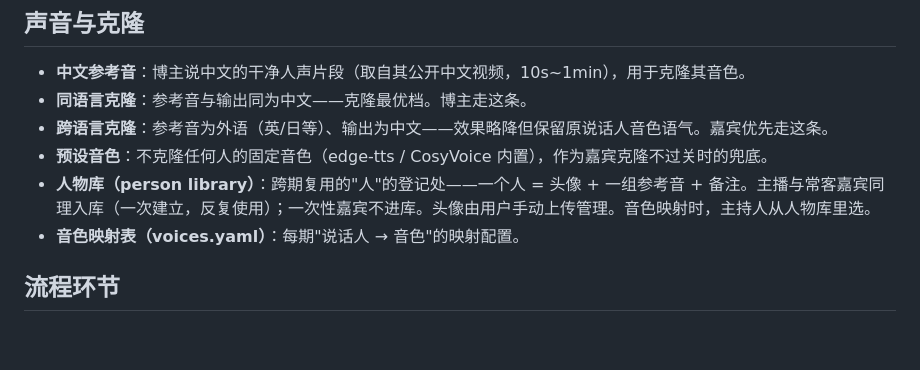
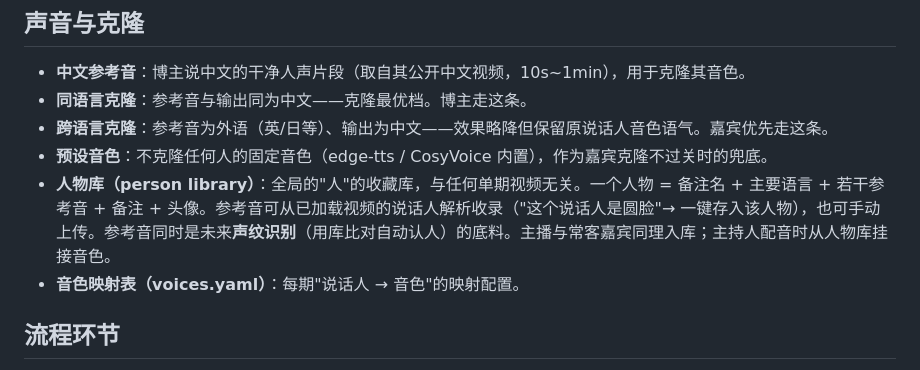
Before and after one commit to allanpk716/boke, a Markdown page: CONTEXT.md, the part around the change. Drawn GitHub-style; blank space fills up the shorter version.

Commit message:
人物库升级为全局通用收藏(语言+参考音+溯源+备注) + 说话人卡存入库入口 + 主持人明文按钮
Co-Authored-By: Claude Opus 5 (1M context) <noreply@anthropic.com>

```diff
--- a/CONTEXT.md
+++ b/CONTEXT.md
@@ -17,7 +17,7 @@
 - **同语言克隆**：参考音与输出同为中文——克隆最优档。博主走这条。
 - **跨语言克隆**：参考音为外语（英/日等）、输出为中文——效果略降但保留原说话人音色语气。嘉宾优先走这条。
 - **预设音色**：不克隆任何人的固定音色（edge-tts / CosyVoice 内置），作为嘉宾克隆不过关时的兜底。
-- **人物库（person library）**：跨期复用的"人"的登记处——一个人 = 头像 + 一组参考音 + 备注。主播与常客嘉宾同理入库（一次建立，反复使用）；一次性嘉宾不进库。头像由用户手动上传管理。音色映射时，主持人从人物库里选。
+- **人物库（person library）**：全局的"人"的收藏库，与任何单期视频无关。一个人物 = 备注名 + 主要语言 + 若干参考音 + 备注 + 头像。参考音可从已加载视频的说话人解析收录（"这个说话人是圆脸"→ 一键存入该人物），也可手动上传。参考音同时是未来**声纹识别**（用库比对自动认人）的底料。主播与常客嘉宾同理入库；主持人配音时从人物库挂接音色。
 - **音色映射表（voices.yaml）**：每期"说话人 → 音色"的映射配置。
 
 ## 流程环节
```
